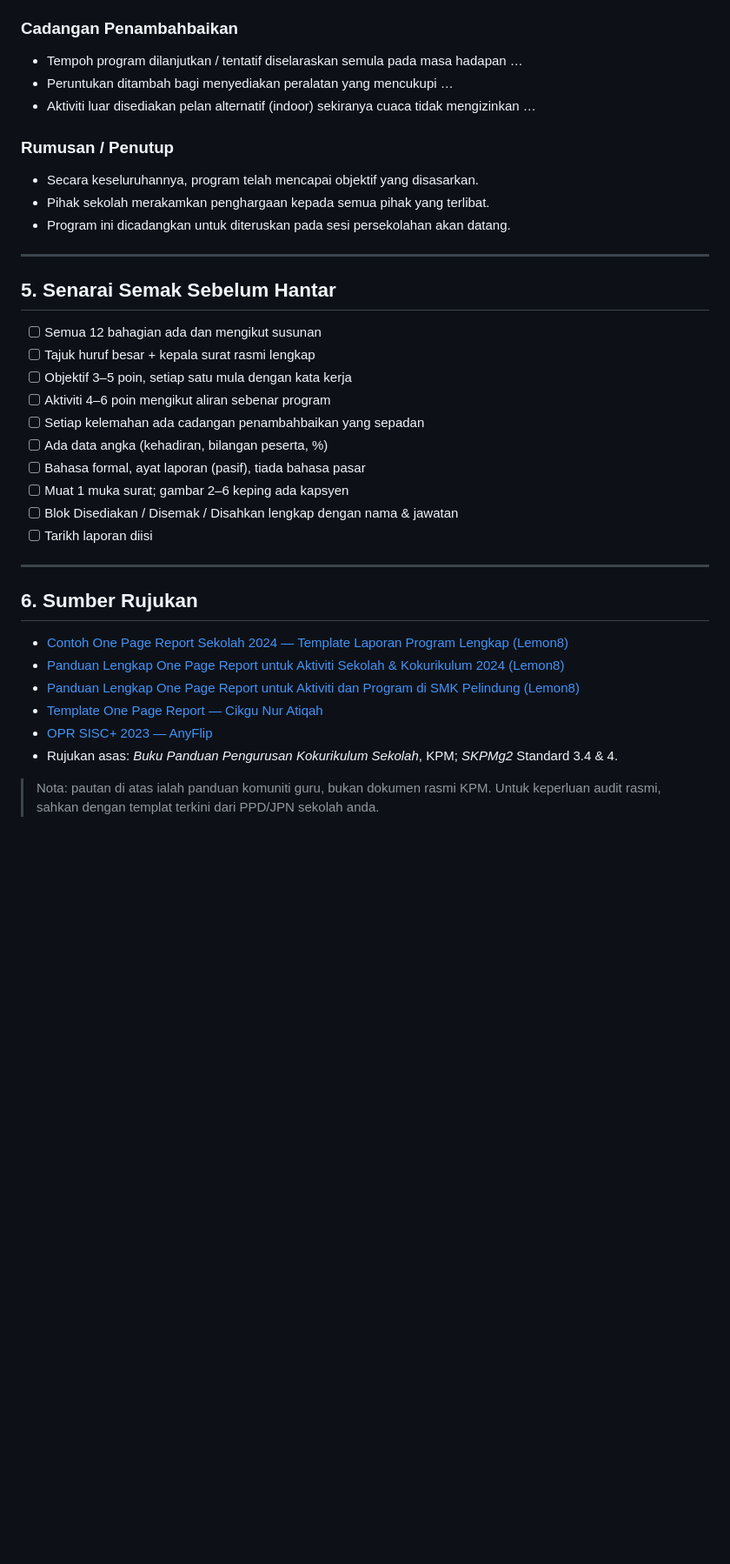
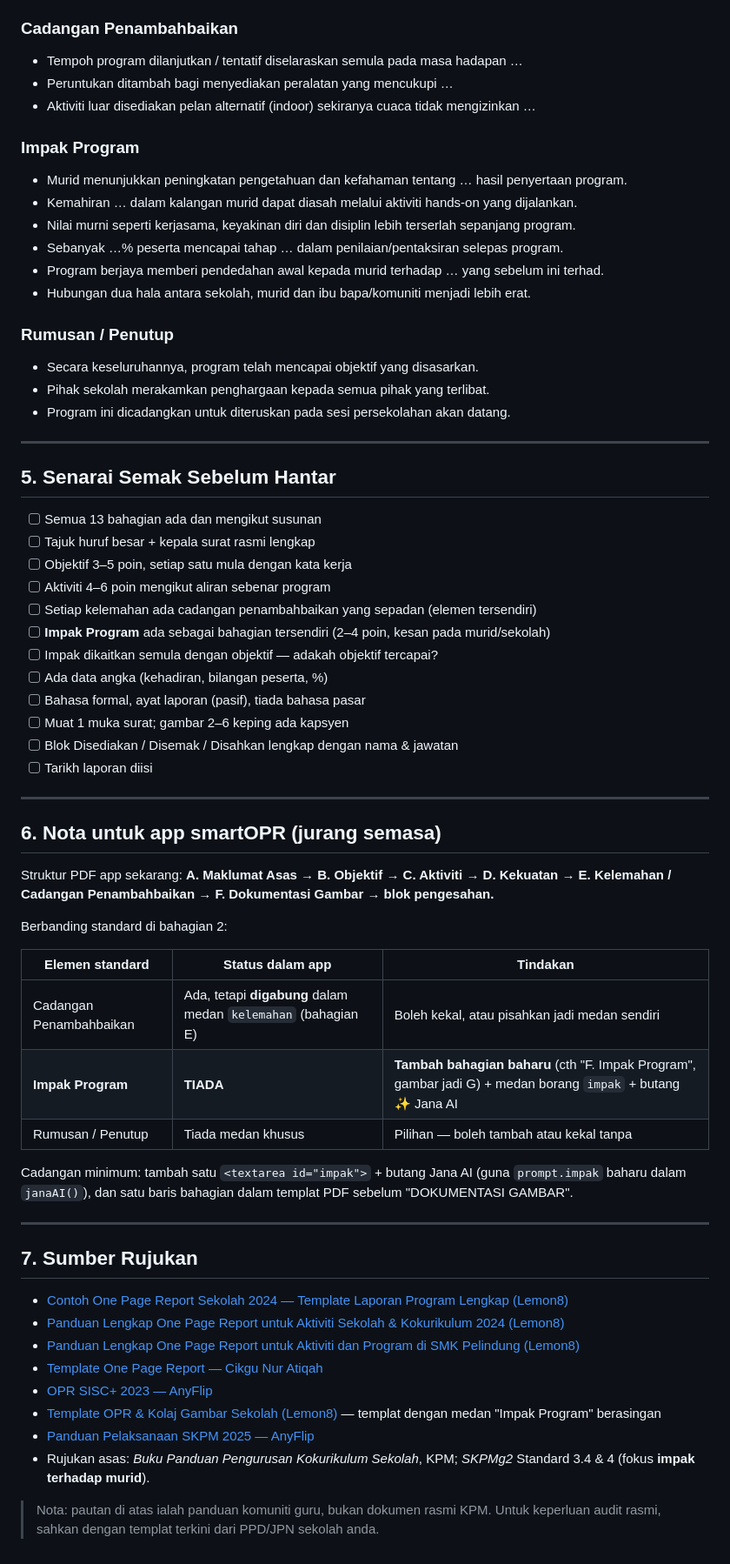
Before and after one commit to g-95272556-collab/smartOPR, a Markdown page: RUJUKAN_OPR_KPM.md, the part around one of its changes. Shown at 87% size. GitHub-like rendering; blank space fills up the shorter version.

Commit message:
RUJUKAN_OPR_KPM: naik taraf "Impak Program" jadi elemen tersendiri
Dapatan lapangan: templat OPR sekolah kini ada medan "Impak Program"
berasingan + "Cadangan Penambahbaikan" sebagai elemen wajib.

- Struktur jadi 13 bahagian (Impak = #12, Rumusan = #13)
- Tambah bank ayat Impak + peraturan "impak dikait dengan objektif"
- Kemas kini senarai semak
- Tambah bahagian 6: jurang app smartOPR (tiada bahagian Impak) + cadangan
- Tambah 2 sumber (templat Impak, Panduan SKPM 2025)

Co-Authored-By: Claude Sonnet 5 <noreply@anthropic.com>

```diff
--- a/RUJUKAN_OPR_KPM.md
+++ b/RUJUKAN_OPR_KPM.md
@@ -130,6 +140,14 @@ Tarikh: ..................       Tarikh: ..................      Tarikh: .......
 - Peruntukan ditambah bagi menyediakan peralatan yang mencukupi …
 - Aktiviti luar disediakan pelan alternatif (indoor) sekiranya cuaca tidak mengizinkan …
 
+### Impak Program
+- Murid menunjukkan peningkatan pengetahuan dan kefahaman tentang … hasil penyertaan program.
+- Kemahiran … dalam kalangan murid dapat diasah melalui aktiviti hands-on yang dijalankan.
+- Nilai murni seperti kerjasama, keyakinan diri dan disiplin lebih terserlah sepanjang program.
+- Sebanyak …% peserta mencapai tahap … dalam penilaian/pentaksiran selepas program.
+- Program berjaya memberi pendedahan awal kepada murid terhadap … yang sebelum ini terhad.
+- Hubungan dua hala antara sekolah, murid dan ibu bapa/komuniti menjadi lebih erat.
+
 ### Rumusan / Penutup
 - Secara keseluruhannya, program telah mencapai objektif yang disasarkan.
 - Pihak sekolah merakamkan penghargaan kepada semua pihak yang terlibat.
@@ -139,11 +157,13 @@ Tarikh: ..................       Tarikh: ..................      Tarikh: .......
 
 ## 5. Senarai Semak Sebelum Hantar
 
-- [ ] Semua 12 bahagian ada dan mengikut susunan
+- [ ] Semua 13 bahagian ada dan mengikut susunan
 - [ ] Tajuk huruf besar + kepala surat rasmi lengkap
 - [ ] Objektif 3–5 poin, setiap satu mula dengan kata kerja
 - [ ] Aktiviti 4–6 poin mengikut aliran sebenar program
-- [ ] Setiap kelemahan ada cadangan penambahbaikan yang sepadan
+- [ ] Setiap kelemahan ada cadangan penambahbaikan yang sepadan (elemen tersendiri)
+- [ ] **Impak Program** ada sebagai bahagian tersendiri (2–4 poin, kesan pada murid/sekolah)
+- [ ] Impak dikaitkan semula dengan objektif — adakah objektif tercapai?
 - [ ] Ada data angka (kehadiran, bilangan peserta, %)
 - [ ] Bahasa formal, ayat laporan (pasif), tiada bahasa pasar
 - [ ] Muat 1 muka surat; gambar 2–6 keping ada kapsyen
@@ -152,14 +172,36 @@ Tarikh: ..................       Tarikh: ..................      Tarikh: .......
 
 ---
 
-## 6. Sumber Rujukan
+## 6. Nota untuk app smartOPR (jurang semasa)
+
+Struktur PDF app sekarang: **A. Maklumat Asas → B. Objektif → C. Aktiviti →
+D. Kekuatan → E. Kelemahan / Cadangan Penambahbaikan → F. Dokumentasi Gambar →
+blok pengesahan.**
+
+Berbanding standard di bahagian 2:
+
+| Elemen standard | Status dalam app | Tindakan |
+|---|---|---|
+| Cadangan Penambahbaikan | Ada, tetapi **digabung** dalam medan `kelemahan` (bahagian E) | Boleh kekal, atau pisahkan jadi medan sendiri |
+| **Impak Program** | **TIADA** | **Tambah bahagian baharu** (cth "F. Impak Program", gambar jadi G) + medan borang `impak` + butang ✨ Jana AI |
+| Rumusan / Penutup | Tiada medan khusus | Pilihan — boleh tambah atau kekal tanpa |
+
+Cadangan minimum: tambah satu `<textarea id="impak">` + butang Jana AI (guna
+`prompt.impak` baharu dalam `janaAI()`), dan satu baris bahagian dalam templat
+PDF sebelum "DOKUMENTASI GAMBAR".
+
+---
+
+## 7. Sumber Rujukan
 
 - [Contoh One Page Report Sekolah 2024 — Template Laporan Program Lengkap (Lemon8)](https://www.lemon8-app.com/@farridamohd.ghazali/7456367483415577106?region=my)
 - [Panduan Lengkap One Page Report untuk Aktiviti Sekolah & Kokurikulum 2024 (Lemon8)](https://www.lemon8-app.com/@farridamohd.ghazali/7458583196574433800?region=my)
 - [Panduan Lengkap One Page Report untuk Aktiviti dan Program di SMK Pelindung (Lemon8)](https://www.lemon8-app.com/@nsyazanams/7458508711380943378?region=my)
 - [Template One Page Report — Cikgu Nur Atiqah](https://www.cikguatiqah.com/2024/05/template-one-page-report.html)
 - [OPR SISC+ 2023 — AnyFlip](https://anyflip.com/yponl/vptp/basic/101-150)
-- Rujukan asas: *Buku Panduan Pengurusan Kokurikulum Sekolah*, KPM; *SKPMg2* Standard 3.4 & 4.
+- [Template OPR & Kolaj Gambar Sekolah (Lemon8)](https://www.lemon8-app.com/@keddyberry/7554247930400981511?region=my) — templat dengan medan "Impak Program" berasingan
+- [Panduan Pelaksanaan SKPM 2025 — AnyFlip](https://anyflip.com/tqvbi/yhdy/basic)
+- Rujukan asas: *Buku Panduan Pengurusan Kokurikulum Sekolah*, KPM; *SKPMg2* Standard 3.4 & 4 (fokus **impak terhadap murid**).
 
 > Nota: pautan di atas ialah panduan komuniti guru, bukan dokumen rasmi KPM.
 > Untuk keperluan audit rasmi, sahkan dengan templat terkini dari PPD/JPN sekolah anda.
```
Also changed, not shown: other parts of RUJUKAN_OPR_KPM.md (+13 -3 lines).
